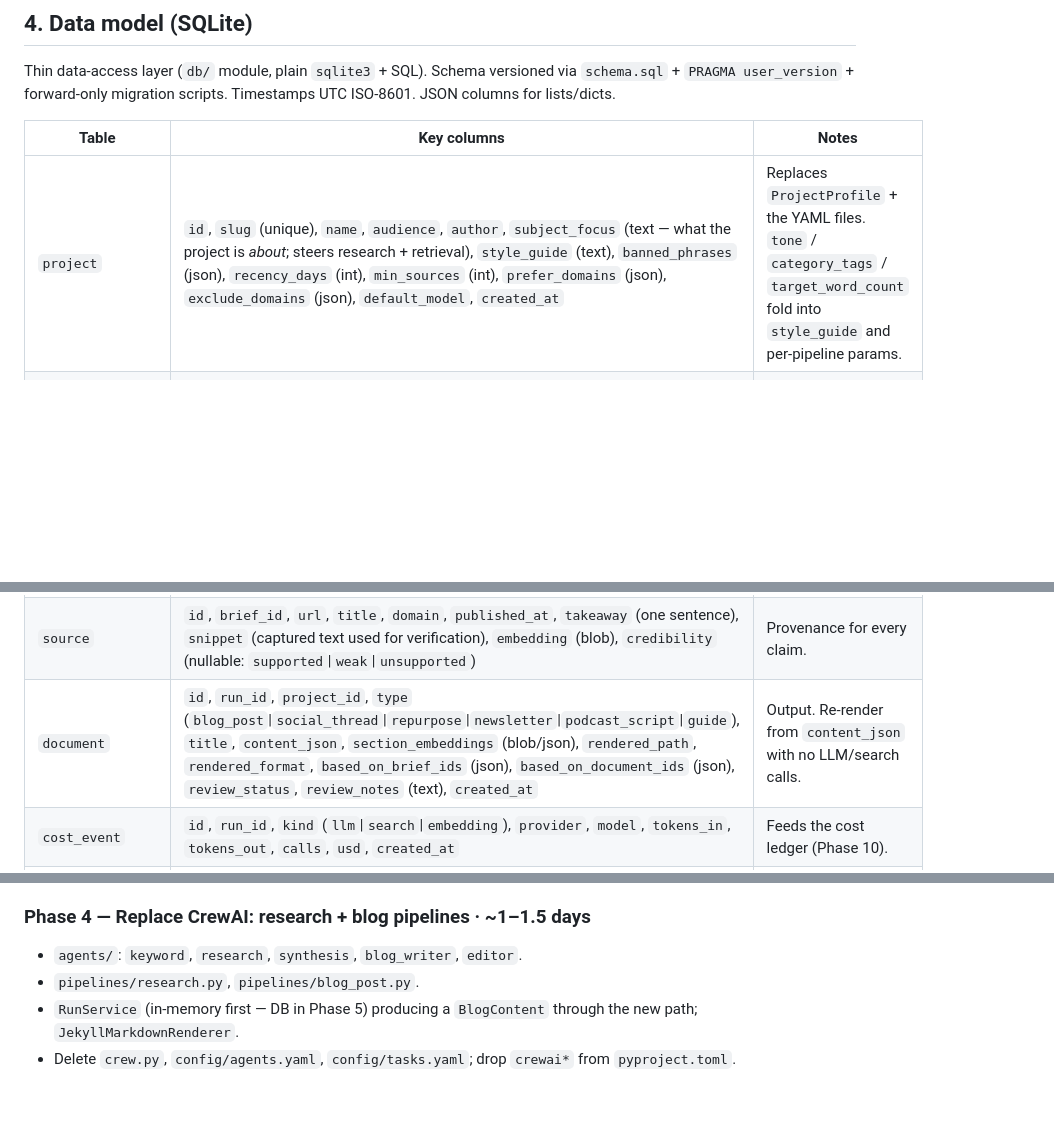
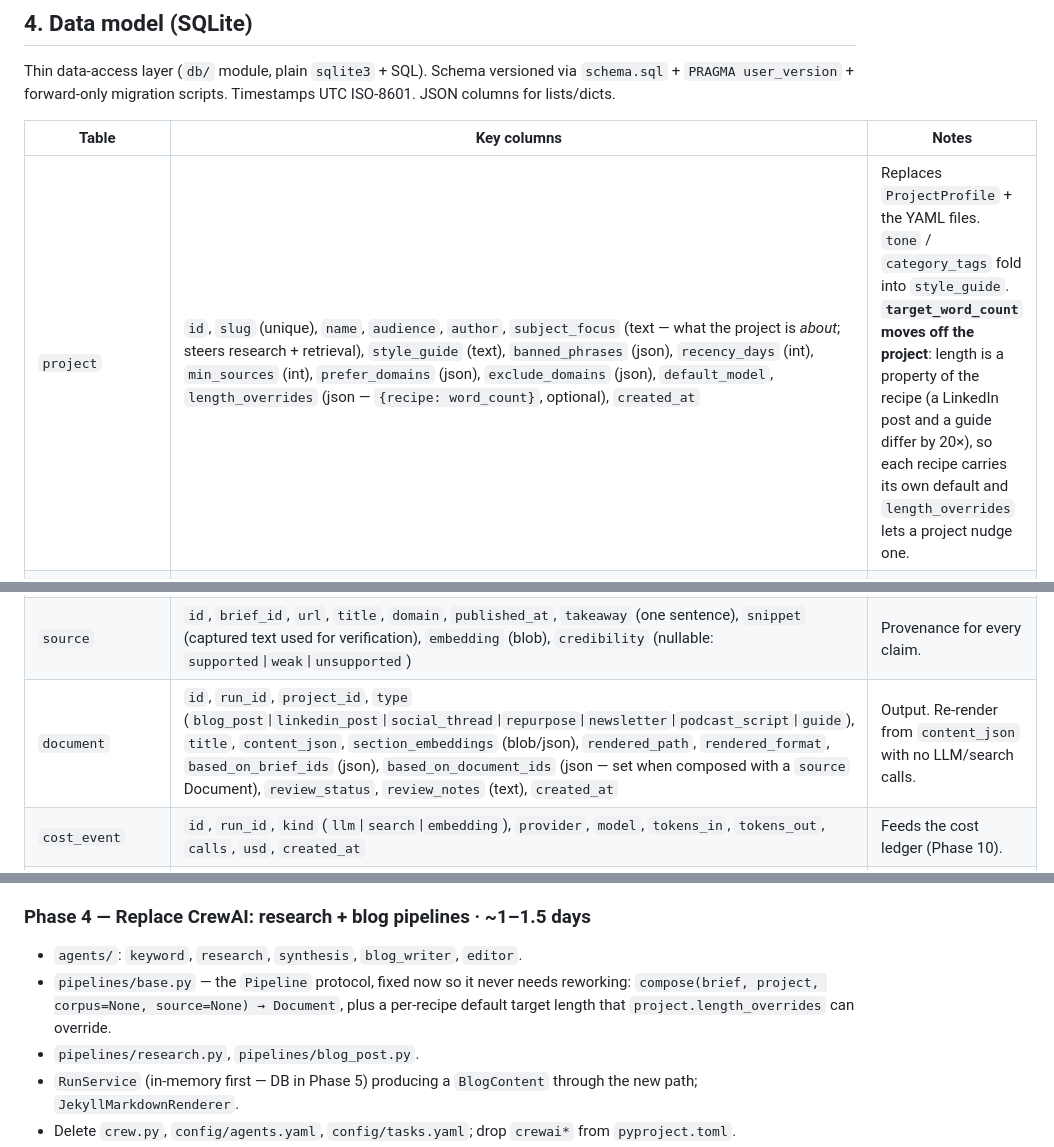
Before and after one commit to StevenMTikas/AI_news_aggregator, a Markdown page: ARCHITECTURE_PLAN.md, 3 parts joined by grey strips. Drawn GitHub-style; blank space fills up the shorter version.

```diff
--- a/ARCHITECTURE_PLAN.md
+++ b/ARCHITECTURE_PLAN.md
@@ -110,11 +122,11 @@ ISO-8601. JSON columns for lists/dicts.
 
 | Table | Key columns | Notes |
 |---|---|---|
-| `project` | `id`, `slug` (unique), `name`, `audience`, `author`, `subject_focus` (text — what the project is *about*; steers research + retrieval), `style_guide` (text), `banned_phrases` (json), `recency_days` (int), `min_sources` (int), `prefer_domains` (json), `exclude_domains` (json), `default_model`, `created_at` | Replaces `ProjectProfile` + the YAML files. `tone` / `category_tags` / `target_word_count` fold into `style_guide` and per-pipeline params. |
+| `project` | `id`, `slug` (unique), `name`, `audience`, `author`, `subject_focus` (text — what the project is *about*; steers research + retrieval), `style_guide` (text), `banned_phrases` (json), `recency_days` (int), `min_sources` (int), `prefer_domains` (json), `exclude_domains` (json), `default_model`, `length_overrides` (json — `{recipe: word_count}`, optional), `created_at` | Replaces `ProjectProfile` + the YAML files. `tone` / `category_tags` fold into `style_guide`. **`target_word_count` moves off the project**: length is a property of the recipe (a LinkedIn post and a guide differ by 20×), so each recipe carries its own default and `length_overrides` lets a project nudge one. |
 | `run` | `id`, `project_id`, `kind` (`research`\|`atomic`\|`compilation`), `status` (`pending`\|`running`\|`completed`\|`failed`\|`partial`), `topic`, `pipeline`, `params` (json), `error`, `cost_usd`, `search_calls`, `tokens_in`, `tokens_out`, `created_at`, `finished_at` | Replaces the in-memory `tasks` dict. Survives restart. |
 | `research_brief` | `id`, `run_id`, `project_id`, `topic`, `normalized_topic`, `summary` (text), `key_findings` (json), `trends` (json), `audience_impact` (json), `keyword_report` (json), `embedding` (blob), `created_at`, `expires_at` (now + `recency_days`), `superseded_by` (nullable → newer brief id) | The reusable asset. Dedupe on `(project_id, normalized_topic)` where `expires_at > now AND superseded_by IS NULL`. |
 | `source` | `id`, `brief_id`, `url`, `title`, `domain`, `published_at`, `takeaway` (one sentence), `snippet` (captured text used for verification), `embedding` (blob), `credibility` (nullable: `supported`\|`weak`\|`unsupported`) | Provenance for every claim. |
-| `document` | `id`, `run_id`, `project_id`, `type` (`blog_post`\|`social_thread`\|`repurpose`\|`newsletter`\|`podcast_script`\|`guide`), `title`, `content_json`, `section_embeddings` (blob/json), `rendered_path`, `rendered_format`, `based_on_brief_ids` (json), `based_on_document_ids` (json), `review_status`, `review_notes` (text), `created_at` | Output. Re-render from `content_json` with no LLM/search calls. |
+| `document` | `id`, `run_id`, `project_id`, `type` (`blog_post`\|`linkedin_post`\|`social_thread`\|`repurpose`\|`newsletter`\|`podcast_script`\|`guide`), `title`, `content_json`, `section_embeddings` (blob/json), `rendered_path`, `rendered_format`, `based_on_brief_ids` (json), `based_on_document_ids` (json — set when composed with a `source` Document), `review_status`, `review_notes` (text), `created_at` | Output. Re-render from `content_json` with no LLM/search calls. |
 | `cost_event` | `id`, `run_id`, `kind` (`llm`\|`search`\|`embedding`), `provider`, `model`, `tokens_in`, `tokens_out`, `calls`, `usd`, `created_at` | Feeds the cost ledger (Phase 10). |
 | `serper_cache` | `key` (hash of normalized query + type + n), `query`, `search_type`, `result_json`, `stored_at` | Cross-run Serper cache. TTL by `search_type` (24 h `news`, 7 d otherwise). |
 | `brief_fts` / `doc_fts` | FTS5 virtual tables (BM25) over brief summaries + source takeaways + document text | Keyword half of hybrid retrieval; kept in sync by triggers. |
@@ -408,6 +429,9 @@ Deviations from the sketch above, both deliberate:
 
 ### Phase 4 — Replace CrewAI: research + blog pipelines · ~1–1.5 days
 - `agents/`: `keyword`, `research`, `synthesis`, `blog_writer`, `editor`.
+- `pipelines/base.py` — the `Pipeline` protocol, fixed now so it never needs reworking:
+  `compose(brief, project, corpus=None, source=None) → Document`, plus a per-recipe default
+  target length that `project.length_overrides` can override.
 - `pipelines/research.py`, `pipelines/blog_post.py`.
 - `RunService` (in-memory first — DB in Phase 5) producing a `BlogContent` through the new
   path; `JekyllMarkdownRenderer`.
```
Also changed, not shown: other parts of ARCHITECTURE_PLAN.md (+52 -16 lines).
